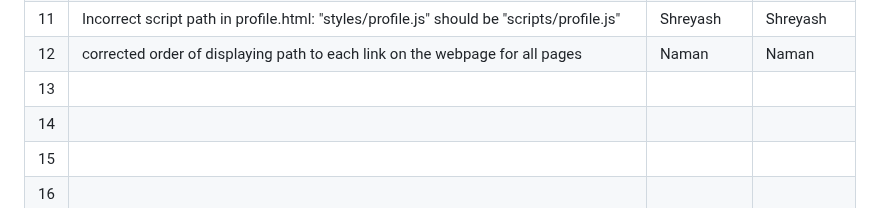
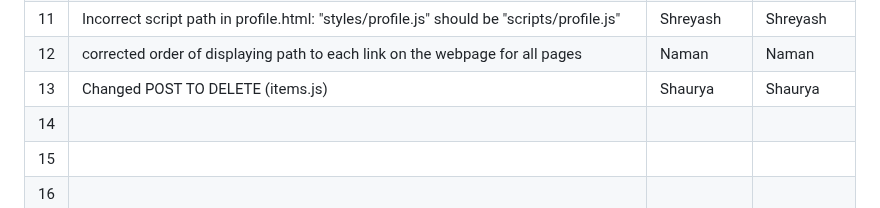
Before and after one commit to shreyash-lohare/Buggy_Repo, a Markdown page: Buggy_Repo/README.md, the part around the change. GitHub-like rendering.

```diff
--- a/Buggy_Repo/README.md
+++ b/Buggy_Repo/README.md
@@ -44,7 +44,7 @@
 | 10  | Changed localhost:8001 to 8000  (analytics.js)                                       |     Shaurya          |   Shaurya           |
 | 11  | Incorrect script path in profile.html: "styles/profile.js" should be "scripts/profile.js"                                         | Shreyash              |  Shreyash            |
 | 12  | corrected order of displaying path to each link on the webpage for all pages                                         |  Naman             |      Naman        |
-| 13  |                                          |               |              |
+| 13  |  Changed POST TO DELETE (items.js)                                        |      Shaurya         |      Shaurya       |
 | 14  |                                          |               |              |
 | 15  |                                          |               |              |
 | 16  |                                          |               |              |
```
